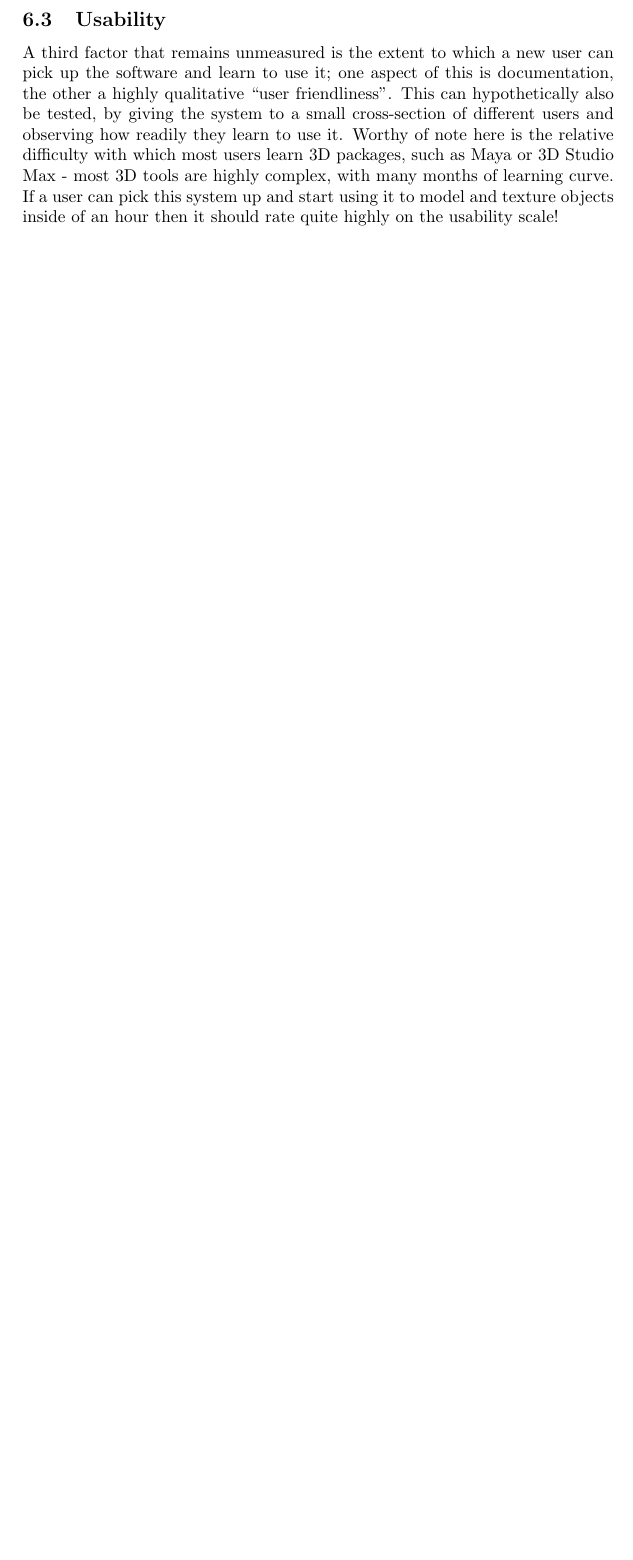
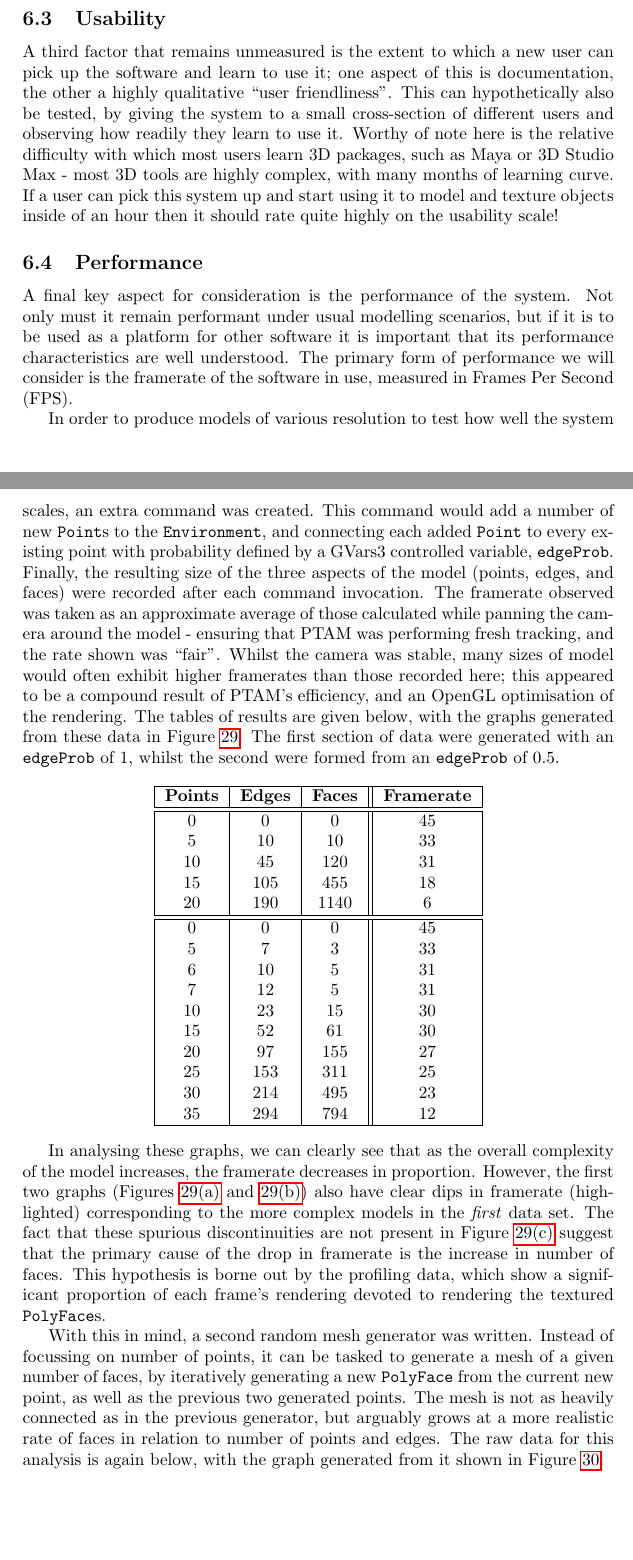
Before and after one commit to MajorError/Scanner, a LaTeX paper (report/Report.tex): part of page 38 of 41 before the commit and two parts of pages 38 and 39 of 43 after it, the two joined at a grey line, cut so that both start at the same text, the shorter picture padded with empty space. Compiled offline with pdfLaTeX; a LaTeX package or settings file that is missing is left out.

Commit message:
Added performance analysis data to the evaluation

```diff
--- a/report/Report.tex
+++ b/report/Report.tex
@@ -904,3 +904,5 @@ The numerical analysis of the system's accuracy is altogether less straightforwa
 \subsection{Usability}
 A third factor that remains unmeasured is the extent to which a new user can pick up the software and learn to use it; one aspect of this is documentation, the other a highly qualitative ``user friendliness". This can hypothetically also be tested, by giving the system to a small cross-section of different users and observing how readily they learn to use it. Worthy of note here is the relative difficulty with which most users learn 3D packages, such as Maya or 3D Studio Max - most 3D tools are highly complex, with many months of learning curve. If a user can pick this system up and start using it to model and texture objects inside of an hour then it should rate quite highly on the usability scale!
 
+\subsection{Performance}
+A final key aspect for consideration is the performance of the system. Not only must it remain performant under usual modelling scenarios, but if it is to be used as a platform for other software it is important that its performance characteristics are well understood. The primary form of performance we will consider is the framerate of the software in use, measured in Frames Per Second (FPS).
@@ -906,0 +918,33 @@ A third factor that remains unmeasured is the extent to which a new user can pic
+  \label{framerate}
+\end{figure}
+
+In order to produce models of various resolution to test how well the system scales, an extra command was created. This command would add a number of new \texttt{Point}s to the \texttt{Environment}, and connecting each added \texttt{Point} to every existing point with probability defined by a GVars3 controlled variable, \texttt{edgeProb}. Finally, the resulting size of the three aspects of the model (points, edges, and faces) were recorded after each command invocation. The framerate observed was taken as an approximate average of those calculated while panning the camera around the model - ensuring that PTAM was performing fresh tracking, and the rate shown was ``fair". Whilst the camera was stable, many sizes of model would often exhibit higher framerates than those recorded here; this appeared to be a compound result of PTAM's efficiency, and an OpenGL optimisation of the rendering. The tables of results are given below, with the graphs generated from these data in Figure~\ref{framerate}. The first section of data were generated with an \texttt{edgeProb} of 1, whilst the second were formed from an \texttt{edgeProb} of 0.5.
+
+\begin{center}
+\begin{tabular}{| c | c | c || c |}
+\hline
+\textbf{Points}	& \textbf{Edges}	& \textbf{Faces}	& \textbf{Framerate} \\
+\hline
+\hline
+0	& 0	& 0	& 45 \\
+5	& 10	& 10	& 33 \\
+10	& 45	& 120	& 31 \\
+15	& 105	& 455	& 18 \\
+20	& 190	& 1140	& 6 \\
+\hline
+\hline
+0	& 0		& 0		& 45 \\
+5	& 7		& 3		& 33 \\
+6	& 10	& 5		& 31 \\
+7	& 12	& 5		& 31 \\
+10	& 23	& 15	& 30 \\
+15	& 52	& 61	& 30 \\
+20	& 97	& 155	& 27 \\
+25	& 153	& 311	& 25 \\
+30	& 214	& 495	& 23 \\
+35	& 294	& 794	& 12 \\
+\hline
+\end{tabular}
+\end{center}
+
+In analysing these graphs, we can clearly see that as the overall complexity of the model increases, the framerate decreases in proportion. However, the first two graphs (Figures~\ref{pointrate} and \ref{edgerate}) also have clear dips in framerate (highlighted) corresponding to the more complex models in the \textit{first} data set. The fact that these spurious discontinuities are not present in Figure~\ref{facerate} suggest that the primary cause of the drop in framerate is the increase in number of faces. This hypothesis is borne out by the profiling data, which show a significant proportion of each frame's rendering devoted to rendering the textured \texttt{PolyFace}s.
@@ -906,0 +957,4 @@ A third factor that remains unmeasured is the extent to which a new user can pic
+  \label{facesrate2}
+\end{figure}
+
+With this in mind, a second random mesh generator was written. Instead of focussing on number of points, it can be tasked to generate a mesh of a given number of faces, by iteratively generating a new \texttt{PolyFace} from the current new point, as well as the previous two generated points. The mesh is not as heavily connected as in the previous generator, but arguably grows at a more realistic rate of faces in relation to number of points and edges. The raw data for this analysis is again below, with the graph generated from it shown in Figure~\ref{facesrate2}.
```
Also changed, not shown: report/EdgesVsFramerate.png (added), report/FacesVsFramerate.png (added), report/FacesVsFramerate2.png (added), report/PointsVsFramerate.png (added), report/Report.bib (line endings or trailing spaces), report/Report.tex (43 more changed lines), 2 other files.
